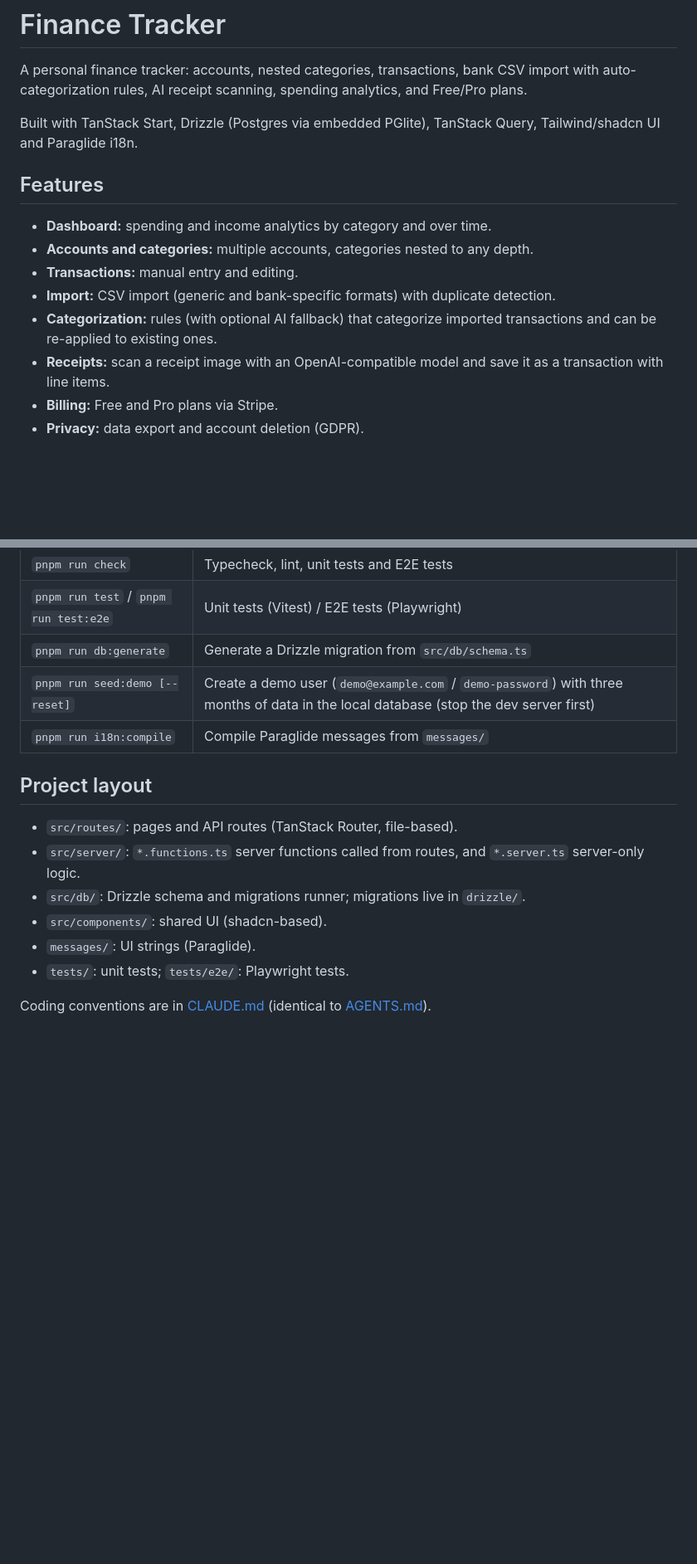
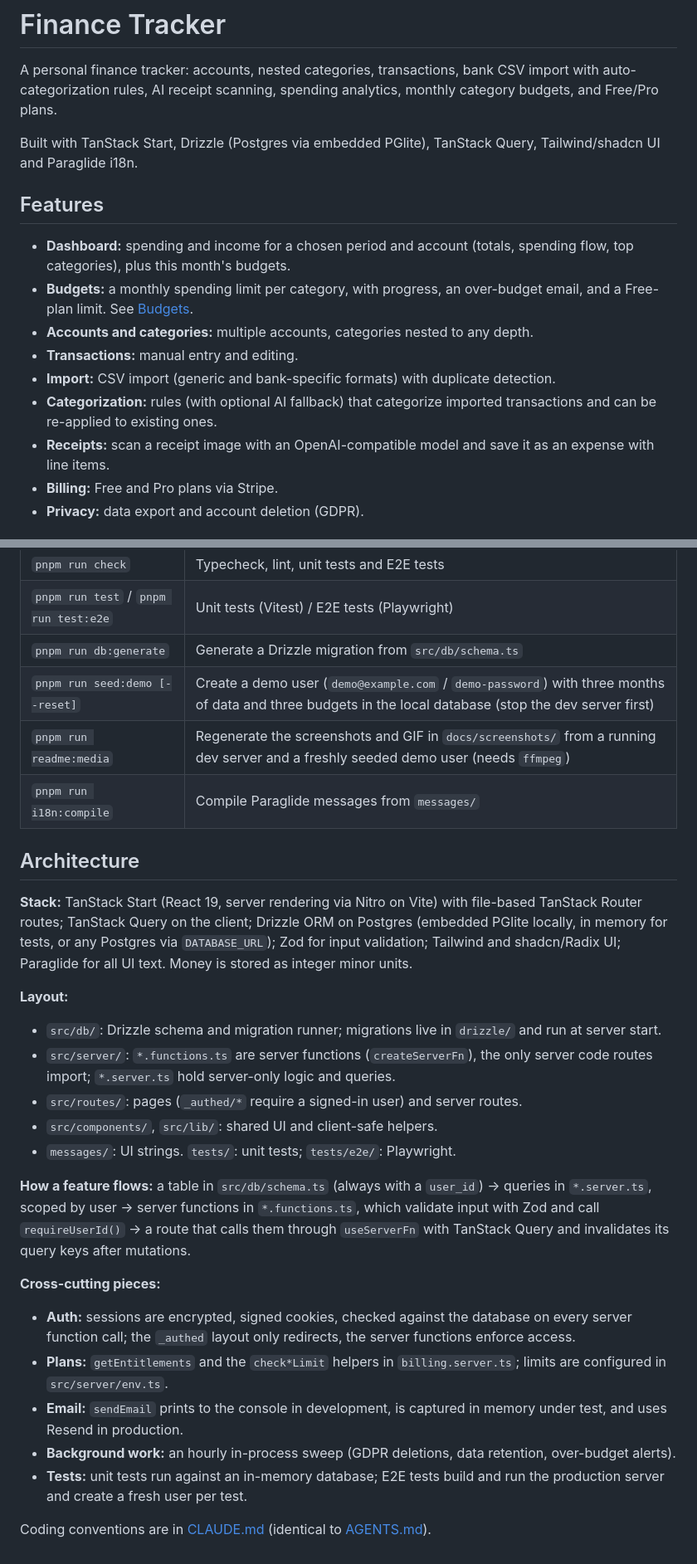
Before and after one commit to lucmir/finance-tracker, a Markdown page: README.md, 2 parts joined by grey strips. Shown at 83% size. GitHub-like rendering; blank space fills up the shorter version.

```diff
--- a/README.md
+++ b/README.md
@@ -2,14 +2,17 @@
 
 A personal finance tracker: accounts, nested categories, transactions, bank
 CSV import with auto-categorization rules, AI receipt scanning, spending
-analytics, and Free/Pro plans.
+analytics, monthly category budgets, and Free/Pro plans.
 
 Built with TanStack Start, Drizzle (Postgres via embedded PGlite), TanStack
 Query, Tailwind/shadcn UI and Paraglide i18n.
 
 ## Features
 
-- **Dashboard:** spending and income analytics by category and over time.
+- **Dashboard:** spending and income for a chosen period and account (totals,
+  spending flow, top categories), plus this month's budgets.
+- **Budgets:** a monthly spending limit per category, with progress, an
+  over-budget email, and a Free-plan limit. See [Budgets](#budgets).
 - **Accounts and categories:** multiple accounts, categories nested to any depth.
 - **Transactions:** manual entry and editing.
 - **Import:** CSV import (generic and bank-specific formats) with duplicate
@@ -17,6 +20,6 @@ Query, Tailwind/shadcn UI and Paraglide i18n.
 - **Categorization:** rules (with optional AI fallback) that categorize
   imported transactions and can be re-applied to existing ones.
 - **Receipts:** scan a receipt image with an OpenAI-compatible model and save
-  it as a transaction with line items.
+  it as an expense with line items.
 - **Billing:** Free and Pro plans via Stripe.
 - **Privacy:** data export and account deletion (GDPR).
@@ -45,18 +114,48 @@ instance under `./data/pg`. See `.env.example` for optional settings (set
 | `pnpm run check` | Typecheck, lint, unit tests and E2E tests |
 | `pnpm run test` / `pnpm run test:e2e` | Unit tests (Vitest) / E2E tests (Playwright) |
 | `pnpm run db:generate` | Generate a Drizzle migration from `src/db/schema.ts` |
-| `pnpm run seed:demo [--reset]` | Create a demo user (`demo@example.com` / `demo-password`) with three months of data in the local database (stop the dev server first) |
+| `pnpm run seed:demo [--reset]` | Create a demo user (`demo@example.com` / `demo-password`) with three months of data and three budgets in the local database (stop the dev server first) |
+| `pnpm run readme:media` | Regenerate the screenshots and GIF in `docs/screenshots/` from a running dev server and a freshly seeded demo user (needs `ffmpeg`) |
 | `pnpm run i18n:compile` | Compile Paraglide messages from `messages/` |
 
-## Project layout
+## Architecture
 
-- `src/routes/`: pages and API routes (TanStack Router, file-based).
-- `src/server/`: `*.functions.ts` server functions called from routes, and
-  `*.server.ts` server-only logic.
-- `src/db/`: Drizzle schema and migrations runner; migrations live in `drizzle/`.
-- `src/components/`: shared UI (shadcn-based).
-- `messages/`: UI strings (Paraglide).
-- `tests/`: unit tests; `tests/e2e/`: Playwright tests.
+**Stack:** TanStack Start (React 19, server rendering via Nitro on Vite) with
+file-based TanStack Router routes; TanStack Query on the client; Drizzle ORM
+on Postgres (embedded PGlite locally, in memory for tests, or any Postgres via
+`DATABASE_URL`); Zod for input validation; Tailwind and shadcn/Radix UI;
+Paraglide for all UI text. Money is stored as integer minor units.
+
+**Layout:**
+
+- `src/db/`: Drizzle schema and migration runner; migrations live in `drizzle/`
+  and run at server start.
+- `src/server/`: `*.functions.ts` are server functions (`createServerFn`), the
+  only server code routes import; `*.server.ts` hold server-only logic and
+  queries.
+- `src/routes/`: pages (`_authed/*` require a signed-in user) and server routes.
+- `src/components/`, `src/lib/`: shared UI and client-safe helpers.
+- `messages/`: UI strings. `tests/`: unit tests; `tests/e2e/`: Playwright.
+
+**How a feature flows:** a table in `src/db/schema.ts` (always with a
+`user_id`) → queries in `*.server.ts`, scoped by user → server functions in
+`*.functions.ts`, which validate input with Zod and call `requireUserId()` →
+a route that calls them through `useServerFn` with TanStack Query and
+invalidates its query keys after mutations.
+
+**Cross-cutting pieces:**
+
+- **Auth:** sessions are encrypted, signed cookies, checked against the
+  database on every server function call; the `_authed` layout only
+  redirects, the server functions enforce access.
+- **Plans:** `getEntitlements` and the `check*Limit` helpers in
+  `billing.server.ts`; limits are configured in `src/server/env.ts`.
+- **Email:** `sendEmail` prints to the console in development, is captured in
+  memory under test, and uses Resend in production.
+- **Background work:** an hourly in-process sweep (GDPR deletions, data
+  retention, over-budget alerts).
+- **Tests:** unit tests run against an in-memory database; E2E tests build and
+  run the production server and create a fresh user per test.
 
 Coding conventions are in [CLAUDE.md](CLAUDE.md) (identical to
 [AGENTS.md](AGENTS.md)).
```
Also changed, not shown: other parts of README.md (+69 -3 lines), docs/screenshots/add-budget-dialog.png (added), docs/screenshots/budgets-mobile.png (added), docs/screenshots/budgets.png (added), docs/screenshots/dashboard-budgets.png (added), 3 other files.
